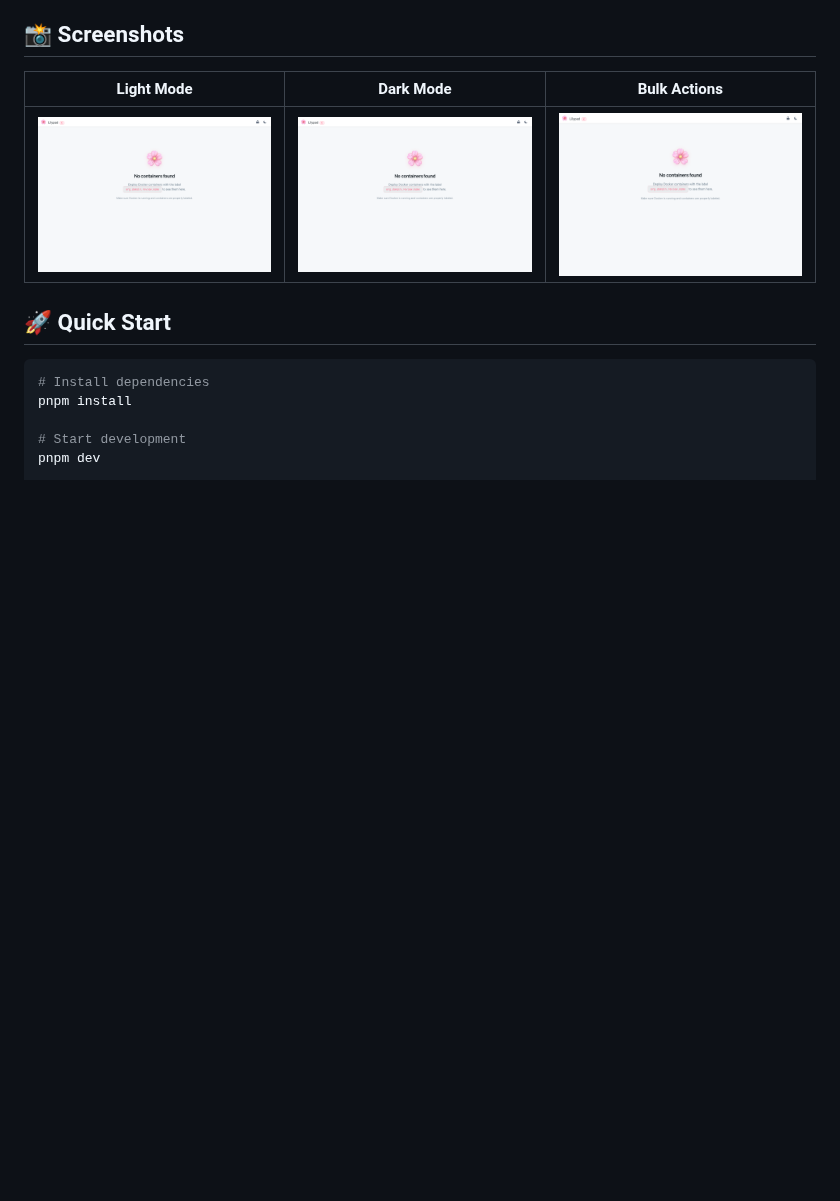
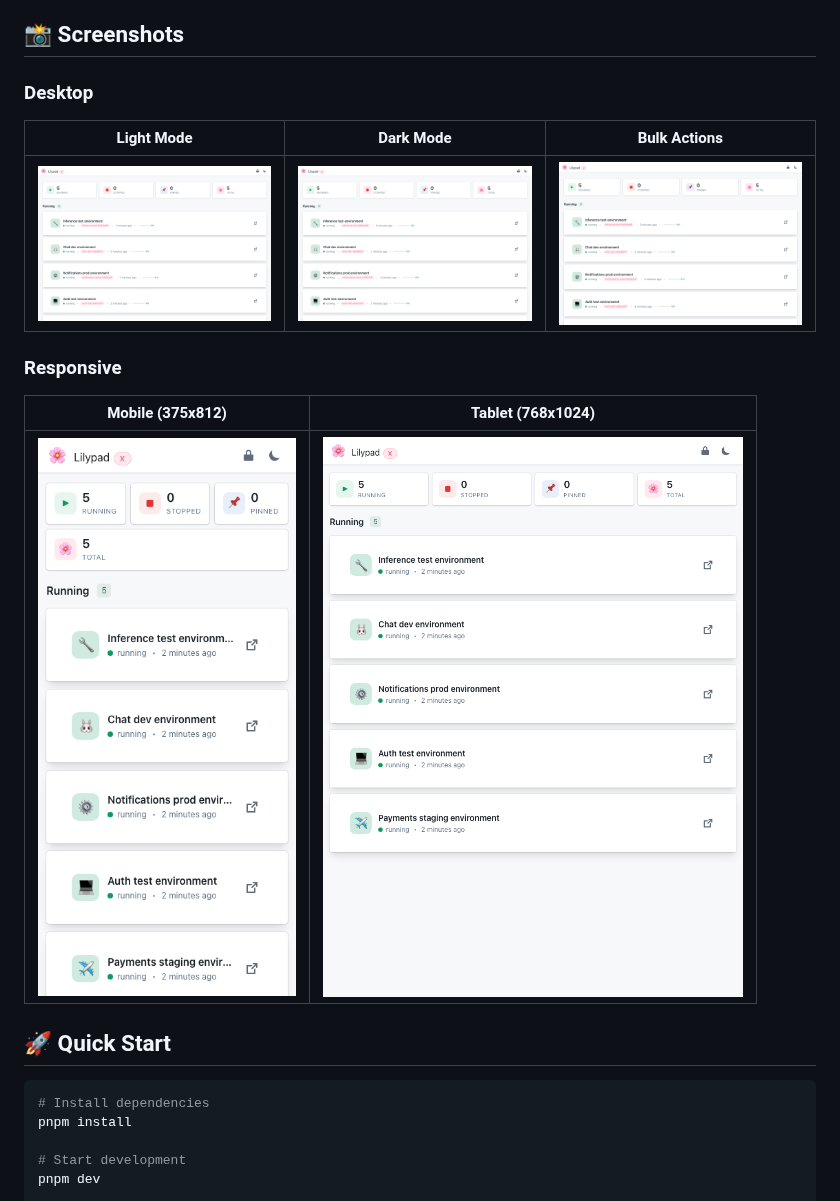
Before and after one commit to gaving/lilypad, a Markdown page: README.md, the part around the change. GitHub-like rendering; pictures changed too: screenshots/bulk-actions.png, screenshots/dashboard-dark.png, screenshots/dashboard-light.png; blank space fills up the shorter version.

```diff
--- a/README.md
+++ b/README.md
@@ -21,9 +21,17 @@ A modern, fast web interface for managing Docker containers with real-time updat
 
 ## 📸 Screenshots
 
+### Desktop
+
 | Light Mode | Dark Mode | Bulk Actions |
 |------------|-----------|--------------|
 | ![Dashboard Light](screenshots/dashboard-light.png) | ![Dashboard Dark](screenshots/dashboard-dark.png) | ![Bulk Actions](screenshots/bulk-actions.png) |
+
+### Responsive
+
+| Mobile (375x812) | Tablet (768x1024) |
+|------------------|-------------------|
+| ![Mobile](screenshots/dashboard-mobile.png) | ![Tablet](screenshots/dashboard-tablet.png) |
 
 ## 🚀 Quick Start
 
```
Also changed, not shown: screenshots/README.md (+17 -15 lines), 1 other file.
